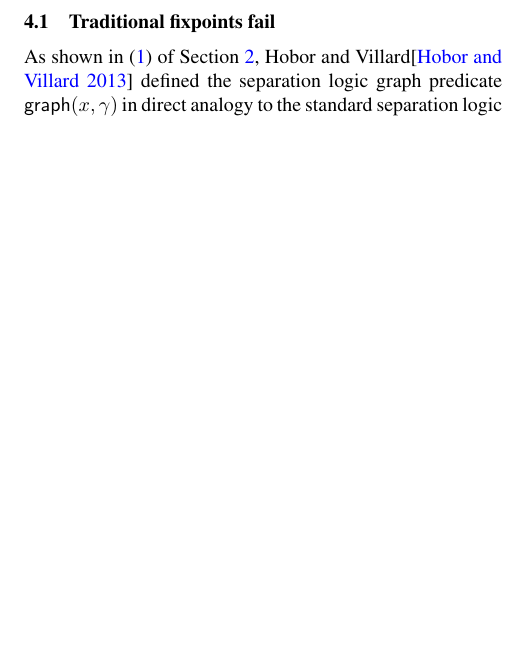
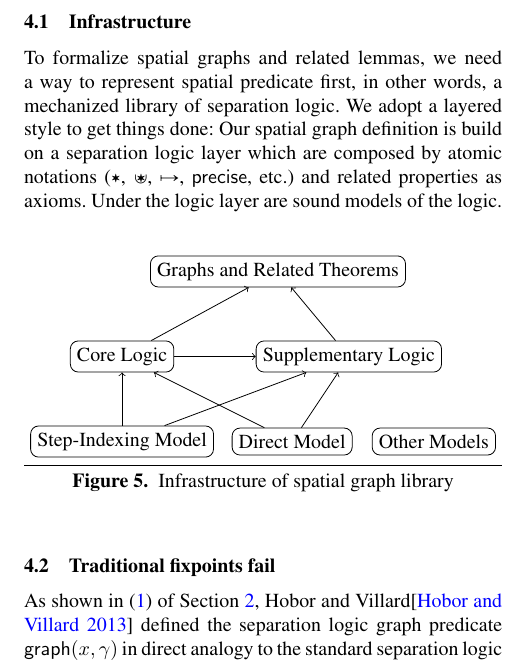
Before and after one commit to CertiGraph/CertiGraph, a LaTeX paper (papers/autoquack/autoquack.tex, which reads papers/autoquack/spatial.tex): part of one column of page 9 of 16 before the commit and part of one column of page 9 of 17 after it, cut at the place of the change, the shorter picture padded with empty space. Compiled offline with pdfLaTeX; a missing font is replaced by an installed copy or a similar font.

Commit message:
Draw another picture which illustrates the infrastructure of spatial graph library.

```diff
--- a/papers/autoquack/spatial.tex
+++ b/papers/autoquack/spatial.tex
@@ -5,6 +5,38 @@ general spatial predicate ``$\bigstar$'' to indicate a collection of
 standard points-to predicates chained by $\scon$ in separation
 logic. The spatial graph predicate is just a special case in terms of
 $\bigstar$.
+
+\subsection{Infrastructure}
+To formalize spatial graphs and related lemmas, we need a way to
+represent spatial predicate first, in other words, a mechanized
+library of separation logic. We adopt a layered style to get things
+done: Our spatial graph definition is build on a separation logic
+layer which are composed by atomic notations ($\scon$, $\ocon$, $|->$,
+$\p{precise}$, etc.) and related properties as axioms. Under the logic
+layer are sound models of the logic.
+
+\begin{figure}[htbp]
+\centering
+\begin{tikzpicture}
+\tikzstyle{every node}=[shape=rectangle, rounded corners=4pt, draw]
+\node (SM) at (-3, 0) {Step-Indexing Model};
+\node (DM) at (0, 0) {Direct Model};
+\node (OM) at (2.5, 0) {Other Models};
+\node (CL) at (-3, 1.5) {Core Logic};
+\node (SL) at (1, 1.5) {Supplementary Logic};
+\node (G) at (-0.25, 3) {Graphs and Related Theorems};
+\draw [->] (CL) to (G);
+\draw [->] (SL) to (G);
+\draw [->] (CL) to (SL);
+\draw [->] (SM) to (CL);
+\draw [->] (SM) to (SL);
+\draw [->] (DM) to (CL);
+\draw [->] (DM) to (SL);
+%% \draw [->] (OM) to (CL);
+%% \draw [->] (OM) to (SL);
+\end{tikzpicture}
+\caption{Infrastructure of spatial graph library}
+\end{figure}
 
 %% 2.3. \texttt{sSpatialGraph\_Graph\_Bi} defined in "\texttt{spatial\_graph\_bi.v}" is the premise type class for defining how a BiMaFin graph is stored in memory.
 
```
Also changed, not shown: papers/autoquack/spanning.tex (+5 -3 lines).
